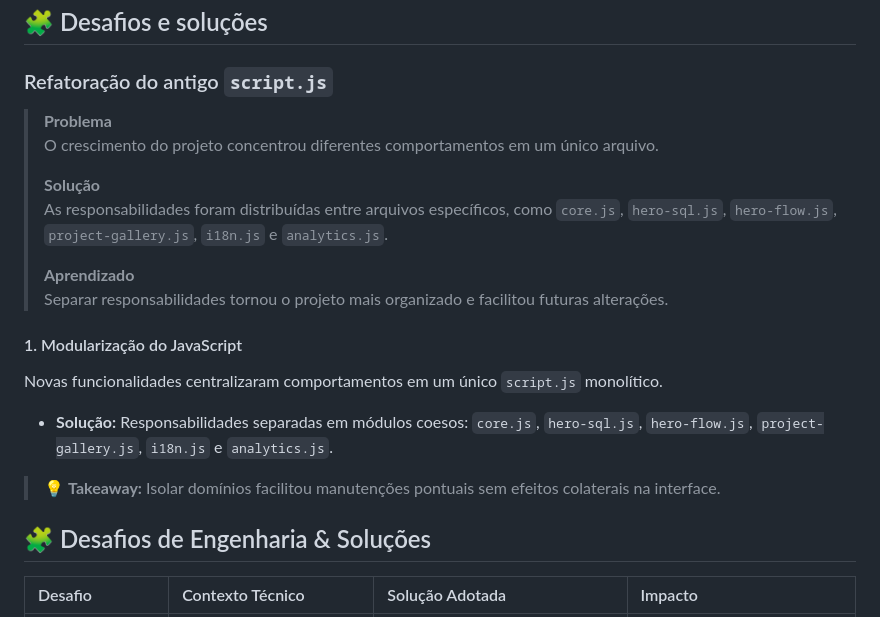
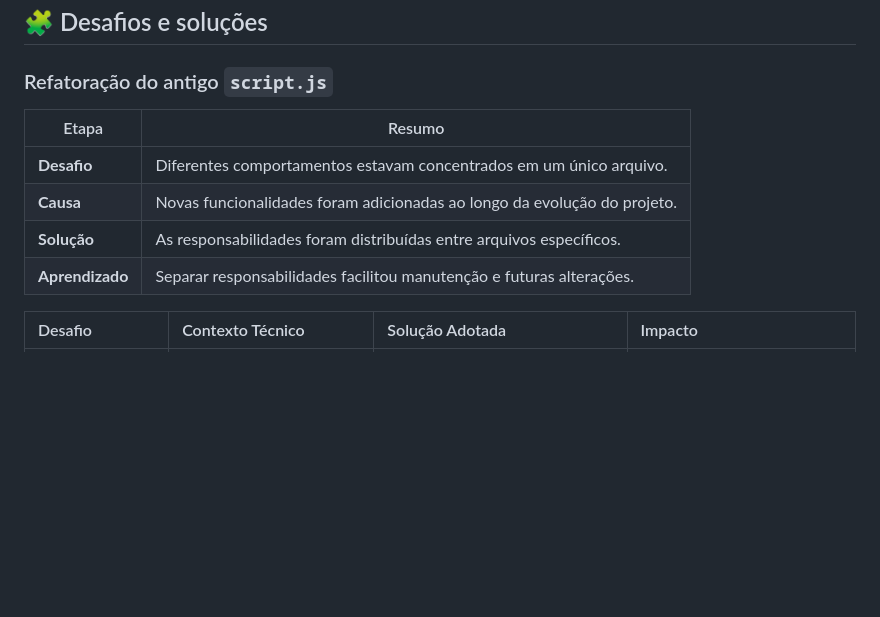
Before and after one commit to lucasdemrodrigues/lucasdemrodrigues.github.io, a Markdown page: README.md, the part around the change. GitHub-like rendering; blank space fills up the shorter version.

```diff
--- a/README.md
+++ b/README.md
@@ -149,21 +149,12 @@ A origem dos acessos por canais controlados será identificada por parâmetros U
 
 ### Refatoração do antigo `script.js`
 
-> **Problema**
-> O crescimento do projeto concentrou diferentes comportamentos em um único arquivo.
->
-> **Solução**
-> As responsabilidades foram distribuídas entre arquivos específicos, como `core.js`, `hero-sql.js`, `hero-flow.js`, `project-gallery.js`, `i18n.js` e `analytics.js`.
->
-> **Aprendizado**
-> Separar responsabilidades tornou o projeto mais organizado e facilitou futuras alterações.
-
-#### 1. Modularização do JavaScript
-Novas funcionalidades centralizaram comportamentos em um único `script.js` monolítico.
-* **Solução:** Responsabilidades separadas em módulos coesos: `core.js`, `hero-sql.js`, `hero-flow.js`, `project-gallery.js`, `i18n.js` e `analytics.js`.
-> 💡 **Takeaway:** Isolar domínios facilitou manutenções pontuais sem efeitos colaterais na interface.
-
-## 🧩 Desafios de Engenharia & Soluções
+| Etapa | Resumo |
+|---|---|
+| **Desafio** | Diferentes comportamentos estavam concentrados em um único arquivo. |
+| **Causa** | Novas funcionalidades foram adicionadas ao longo da evolução do projeto. |
+| **Solução** | As responsabilidades foram distribuídas entre arquivos específicos. |
+| **Aprendizado** | Separar responsabilidades facilitou manutenção e futuras alterações. |
 
 | Desafio | Contexto Técnico | Solução Adotada | Impacto |
 | :--- | :--- | :--- | :--- |
```
